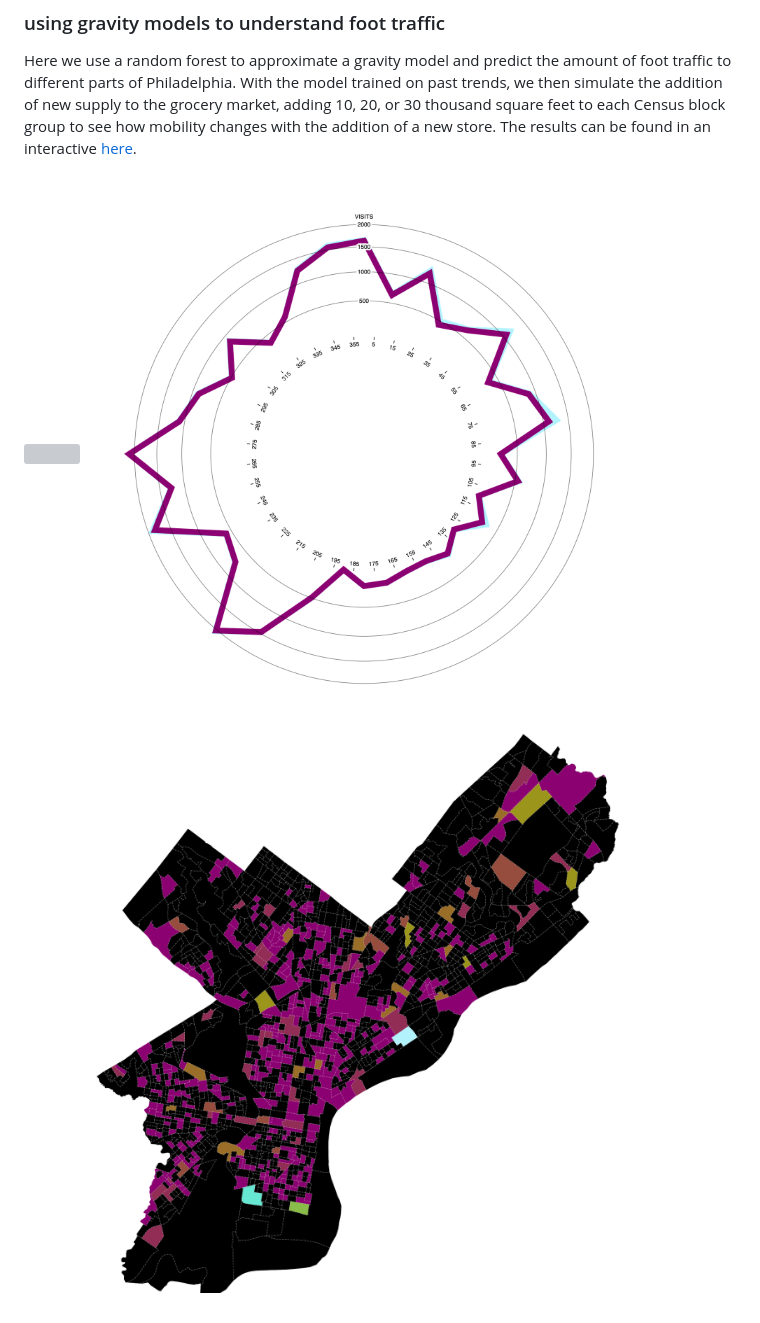
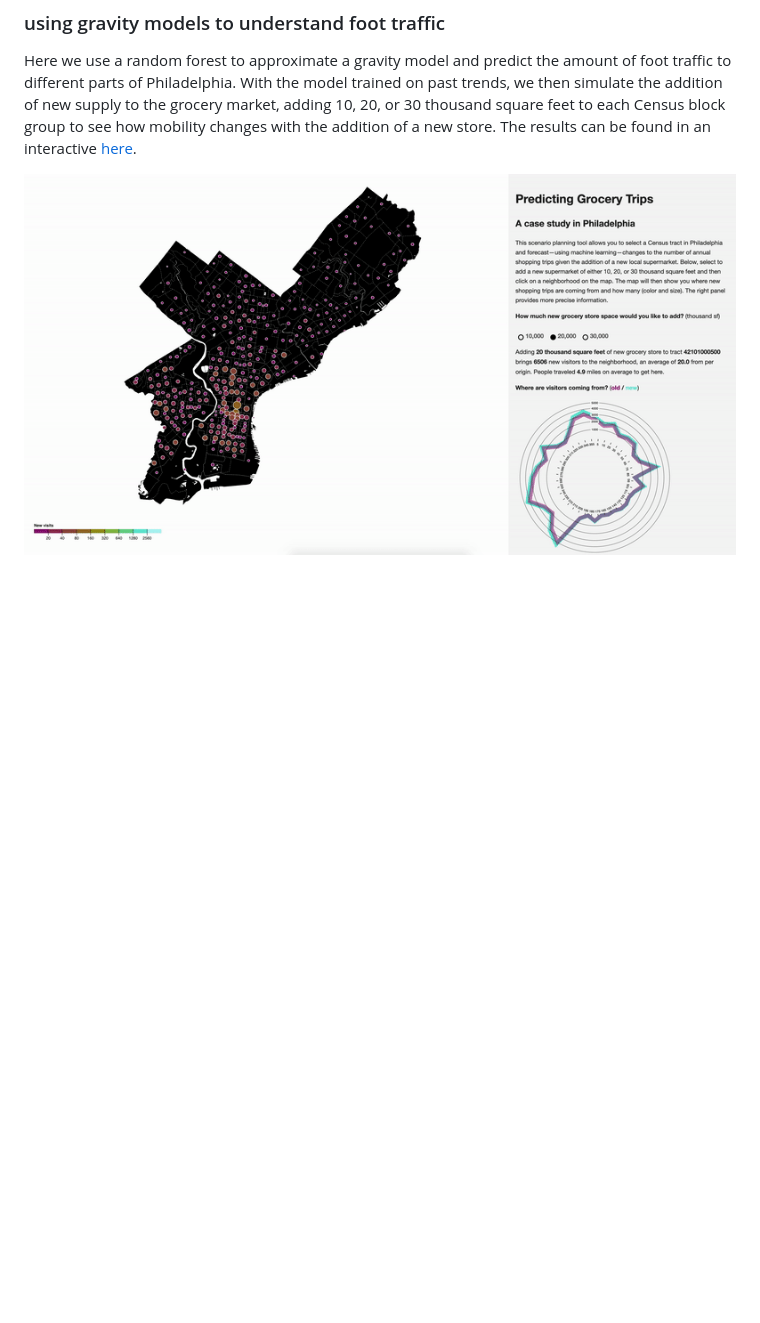
Before and after one commit to asrenninger/gravity, a Markdown page: README.md, the part around the change. Drawn GitHub-style; pictures changed too: viz/demo.gif (added); blank space fills up the shorter version; grey boxes are pictures that could not be loaded.

Commit message:
Cleaning up

```diff
--- a/README.md
+++ b/README.md
@@ -3,6 +3,4 @@
 
 Here we use a random forest to approximate a gravity model and predict the amount of foot traffic to different parts of Philadelphia. With the model trained on past trends, we then simulate the addition of new supply to the grocery market, adding 10, 20, or 30 thousand square feet to each Census block group to see how mobility changes with the addition of a new store. The results can be found in an interactive [here](https://asrenninger.github.io/gravity/).
 
-![](viz/banner.gif)
-![](viz/polar.png)
-![](viz/base.png)
+![](viz/demo.gif)
```
Also changed, not shown: 1 other file.
